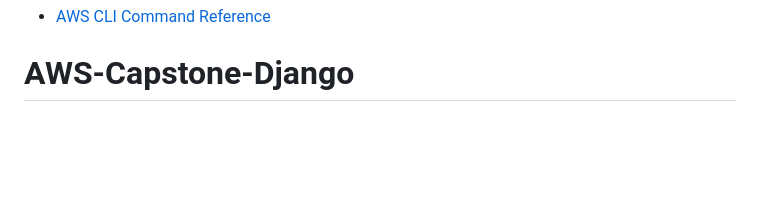
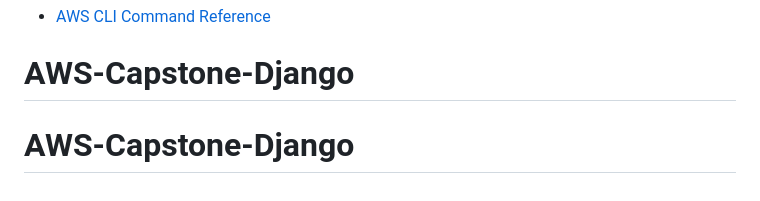
Before and after one commit to tahiraydin/AWS-Capstone-Django, a Markdown page: README.md, the part around the change. Rendered like a GitHub page; blank space fills up the shorter version.

```diff
--- a/README.md
+++ b/README.md
@@ -329,3 +329,4 @@ clarusway_blog_proj (folder)
 
 - [AWS CLI Command Reference](https://docs.aws.amazon.com/cli/latest/index.html)
 # AWS-Capstone-Django
+# AWS-Capstone-Django
```
